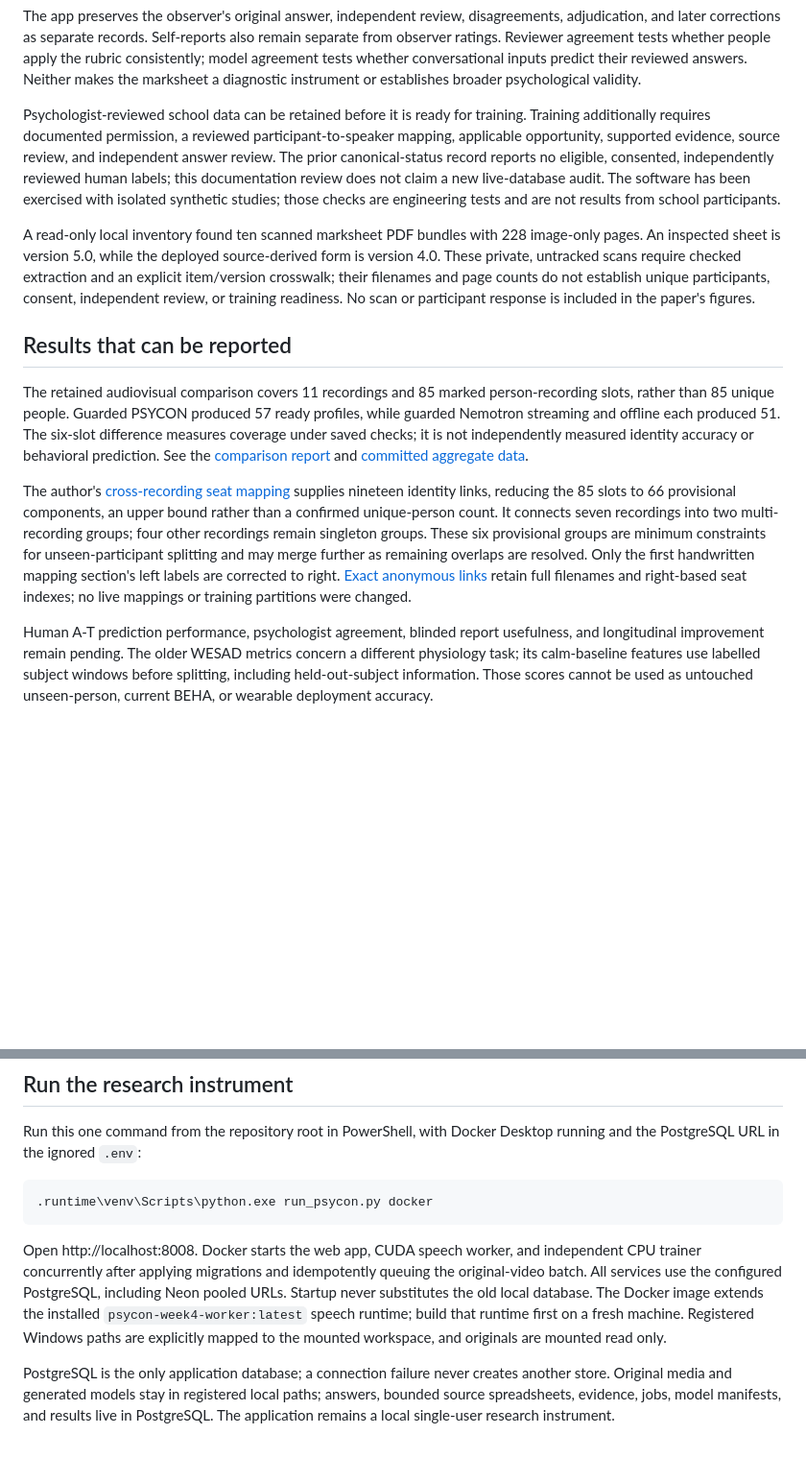
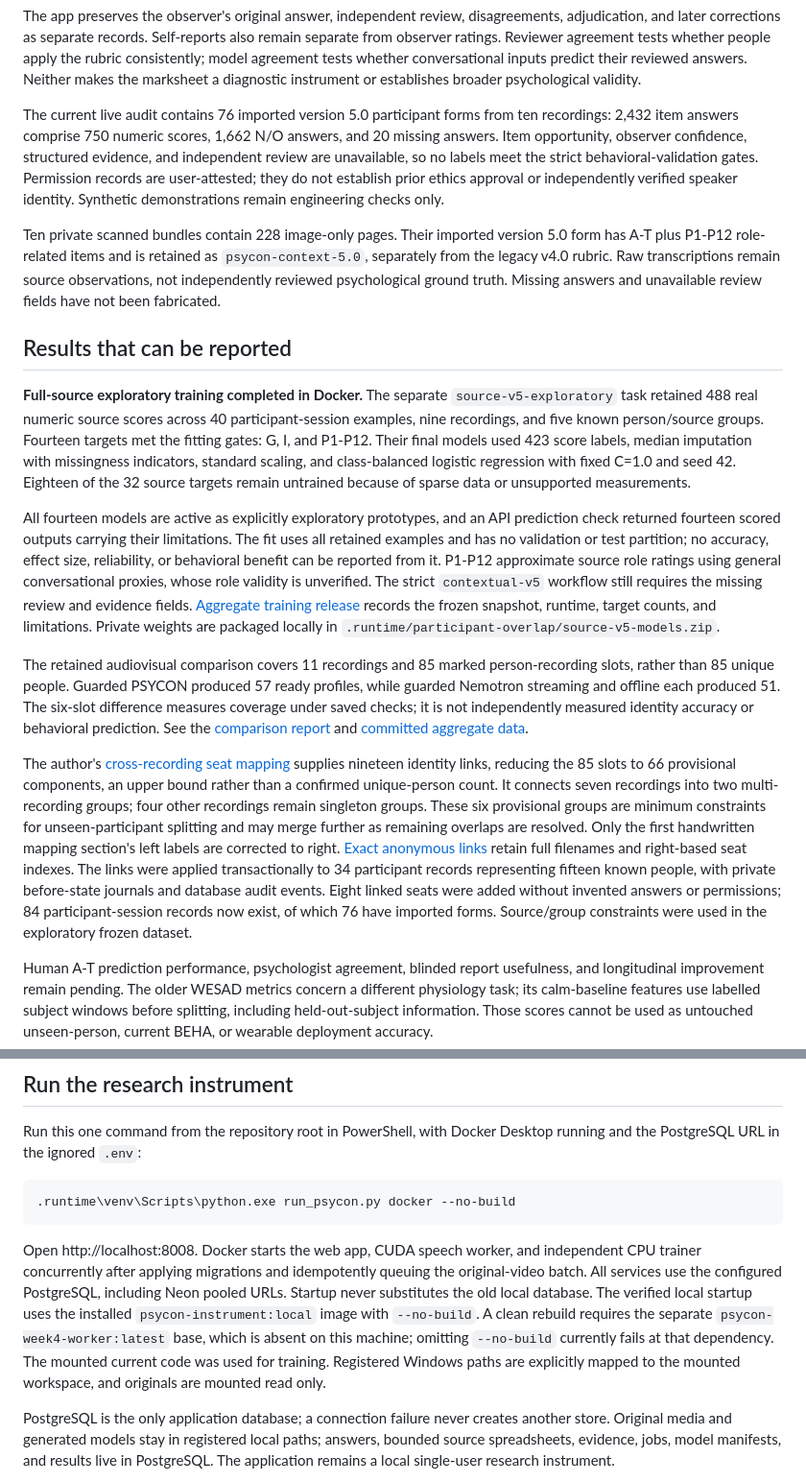
Before and after one commit to ArjunCodess/PSYCON, a Markdown page: README.md, 2 parts joined by grey strips. Shown at 96% size. GitHub-like rendering; blank space fills up the shorter version.

Commit message:
update training readme

````diff
--- a/README.md
+++ b/README.md
@@ -48,15 +48,20 @@ Scores above zero require timestamps and the surrounding event. The interpretati
 
 The app preserves the observer's original answer, independent review, disagreements, adjudication, and later corrections as separate records. Self-reports also remain separate from observer ratings. Reviewer agreement tests whether people apply the rubric consistently; model agreement tests whether conversational inputs predict their reviewed answers. Neither makes the marksheet a diagnostic instrument or establishes broader psychological validity.
 
-Psychologist-reviewed school data can be retained before it is ready for training. Training additionally requires documented permission, a reviewed participant-to-speaker mapping, applicable opportunity, supported evidence, source review, and independent answer review. The prior canonical-status record reports no eligible, consented, independently reviewed human labels; this documentation review does not claim a new live-database audit. The software has been exercised with isolated synthetic studies; those checks are engineering tests and are not results from school participants.
+The current live audit contains 76 imported version 5.0 participant forms from ten recordings: 2,432 item answers comprise 750 numeric scores, 1,662 N/O answers, and 20 missing answers. Item opportunity, observer confidence, structured evidence, and independent review are unavailable, so no labels meet the strict behavioral-validation gates. Permission records are user-attested; they do not establish prior ethics approval or independently verified speaker identity. Synthetic demonstrations remain engineering checks only.
 
-A read-only local inventory found ten scanned marksheet PDF bundles with 228 image-only pages. An inspected sheet is version 5.0, while the deployed source-derived form is version 4.0. These private, untracked scans require checked extraction and an explicit item/version crosswalk; their filenames and page counts do not establish unique participants, consent, independent review, or training readiness. No scan or participant response is included in the paper's figures.
+Ten private scanned bundles contain 228 image-only pages. Their imported version 5.0 form has A-T plus P1-P12 role-related items and is retained as `psycon-context-5.0`, separately from the legacy v4.0 rubric. Raw transcriptions remain source observations, not independently reviewed psychological ground truth. Missing answers and unavailable review fields have not been fabricated.
 
 ## Results that can be reported
 
+**Full-source exploratory training completed in Docker.** The separate `source-v5-exploratory` task retained 488 real numeric source scores across 40 participant-session examples, nine recordings, and five known person/source groups. Fourteen targets met the fitting gates: G, I, and P1-P12. Their final models used 423 score labels, median imputation with missingness indicators, standard scaling, and class-balanced logistic regression with fixed C=1.0 and seed 42. Eighteen of the 32 source targets remain untrained because of sparse data or unsupported measurements.
+
+All fourteen models are active as explicitly exploratory prototypes, and an API prediction check returned fourteen scored outputs carrying their limitations. The fit uses all retained examples and has no validation or test partition; no accuracy, effect size, reliability, or behavioral benefit can be reported from it. P1-P12 approximate source role ratings using general conversational proxies, whose role validity is unverified. The strict `contextual-v5` workflow still requires the missing review and evidence fields. [Aggregate training release](docs/report_assets/source-training-summary.json) records the frozen snapshot, runtime, target counts, and limitations. Private weights are packaged locally in `.runtime/participant-overlap/source-v5-models.zip`.
+
+
 The retained audiovisual comparison covers 11 recordings and 85 marked person-recording slots, rather than 85 unique people. Guarded PSYCON produced 57 ready profiles, while guarded Nemotron streaming and offline each produced 51. The six-slot difference measures coverage under saved checks; it is not independently measured identity accuracy or behavioral prediction. See the [comparison report](docs/group_discussions_final_report.md) and [committed aggregate data](docs/report_assets/nemotron-benchmark-summary.json).
 
-The author's [cross-recording seat mapping](docs/research/PARTICIPANT_OVERLAP.md) supplies nineteen identity links, reducing the 85 slots to 66 provisional components, an upper bound rather than a confirmed unique-person count. It connects seven recordings into two multi-recording groups; four other recordings remain singleton groups. These six provisional groups are minimum constraints for unseen-participant splitting and may merge further as remaining overlaps are resolved. Only the first handwritten mapping section's left labels are corrected to right. [Exact anonymous links](docs/research/PARTICIPANT_OVERLAP.json) retain full filenames and right-based seat indexes; no live mappings or training partitions were changed.
+The author's [cross-recording seat mapping](docs/research/PARTICIPANT_OVERLAP.md) supplies nineteen identity links, reducing the 85 slots to 66 provisional components, an upper bound rather than a confirmed unique-person count. It connects seven recordings into two multi-recording groups; four other recordings remain singleton groups. These six provisional groups are minimum constraints for unseen-participant splitting and may merge further as remaining overlaps are resolved. Only the first handwritten mapping section's left labels are corrected to right. [Exact anonymous links](docs/research/PARTICIPANT_OVERLAP.json) retain full filenames and right-based seat indexes. The links were applied transactionally to 34 participant records representing fifteen known people, with private before-state journals and database audit events. Eight linked seats were added without invented answers or permissions; 84 participant-session records now exist, of which 76 have imported forms. Source/group constraints were used in the exploratory frozen dataset.
 
 Human A-T prediction performance, psychologist agreement, blinded report usefulness, and longitudinal improvement remain pending. The older WESAD metrics concern a different physiology task; its calm-baseline features use labelled subject windows before splitting, including held-out-subject information. Those scores cannot be used as untouched unseen-person, current BEHA, or wearable deployment accuracy.
 
@@ -69,10 +74,10 @@ Hardware development is paused for now. The active work is the recording-to-evid
 Run this one command from the repository root in PowerShell, with Docker Desktop running and the PostgreSQL URL in the ignored `.env`:
 
 ```powershell
-.runtime\venv\Scripts\python.exe run_psycon.py docker
+.runtime\venv\Scripts\python.exe run_psycon.py docker --no-build
 ```
 
-Open http://localhost:8008. Docker starts the web app, CUDA speech worker, and independent CPU trainer concurrently after applying migrations and idempotently queuing the original-video batch. All services use the configured PostgreSQL, including Neon pooled URLs. Startup never substitutes the old local database. The Docker image extends the installed `psycon-week4-worker:latest` speech runtime; build that runtime first on a fresh machine. Registered Windows paths are explicitly mapped to the mounted workspace, and originals are mounted read only.
+Open http://localhost:8008. Docker starts the web app, CUDA speech worker, and independent CPU trainer concurrently after applying migrations and idempotently queuing the original-video batch. All services use the configured PostgreSQL, including Neon pooled URLs. Startup never substitutes the old local database. The verified local startup uses the installed `psycon-instrument:local` image with `--no-build`. A clean rebuild requires the separate `psycon-week4-worker:latest` base, which is absent on this machine; omitting `--no-build` currently fails at that dependency. The mounted current code was used for training. Registered Windows paths are explicitly mapped to the mounted workspace, and originals are mounted read only.
 
 PostgreSQL is the only application database; a connection failure never creates another store. Original media and generated models stay in registered local paths; answers, bounded source spreadsheets, evidence, jobs, model manifests, and results live in PostgreSQL. The application remains a local single-user research instrument.
 
````
